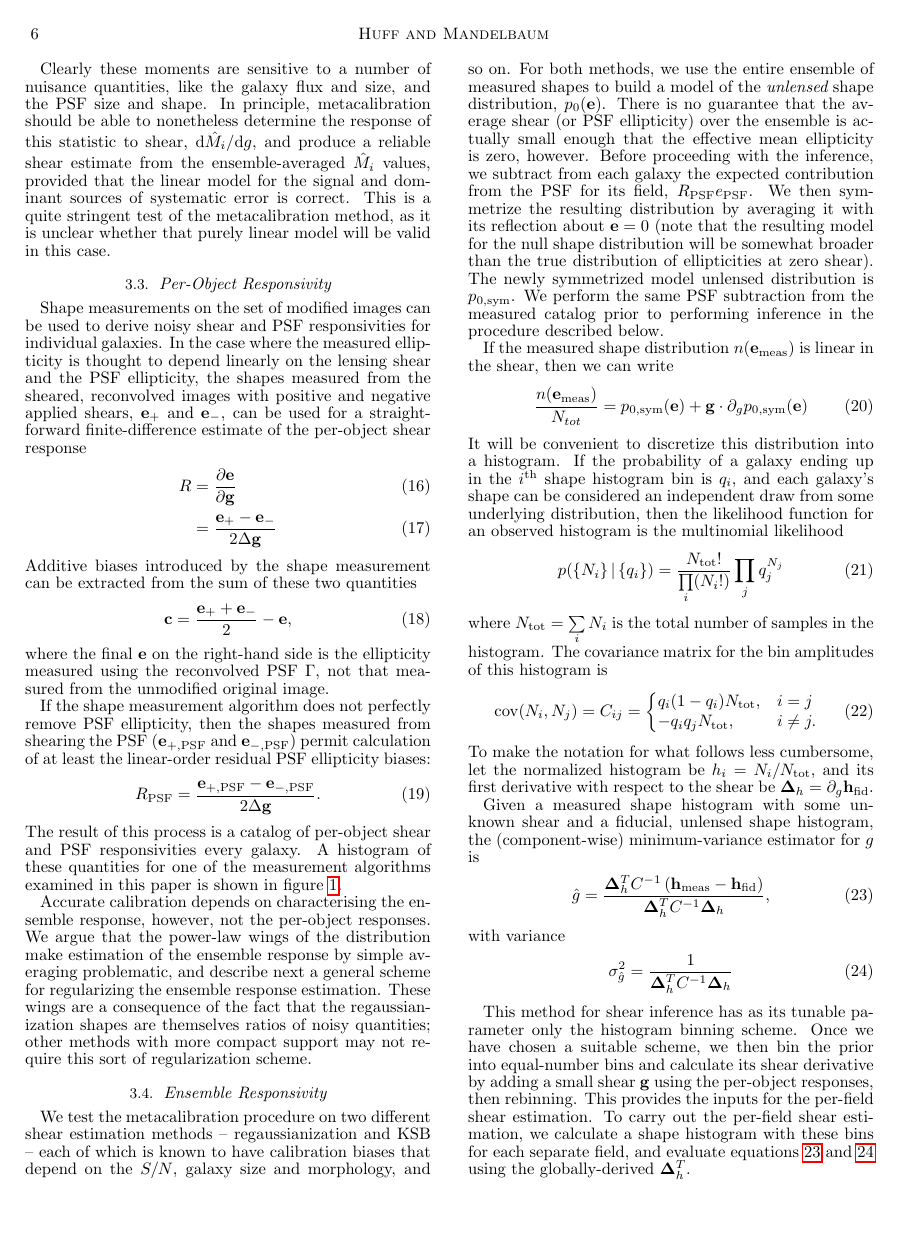
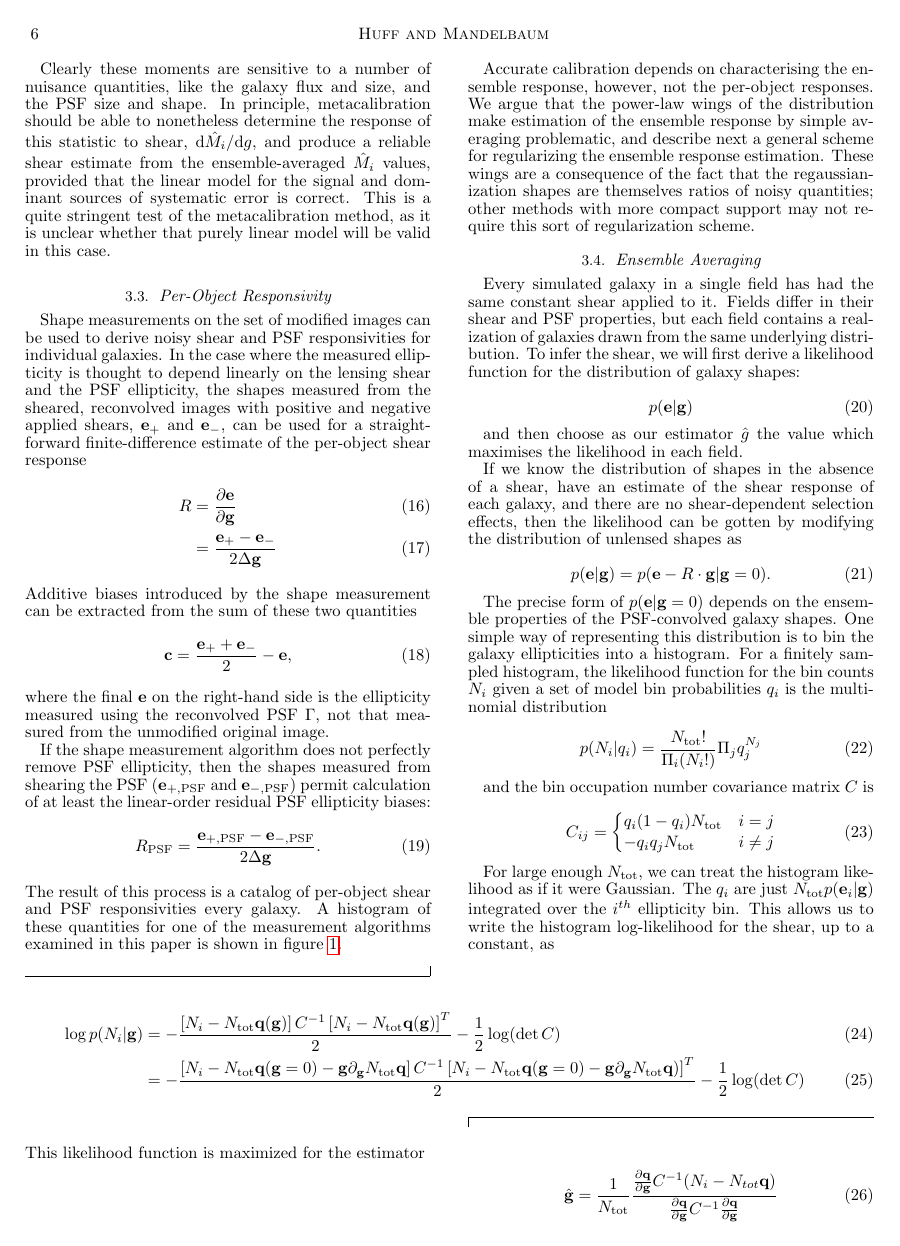
Before and after one commit to emhuff/MetaCalibration, a LaTeX document (tex/metacalibration.tex): page 6 of 15. Compiled offline with pdfLaTeX.

Commit message:
Re-write of section 3.4

```diff
--- a/tex/metacalibration.tex
+++ b/tex/metacalibration.tex
@@ -659,92 +659,70 @@ a consequence of the fact that the regaussianization shapes are
 themselves ratios of noisy quantities; other methods with more compact
 support may not require this sort of regularization scheme.
 
-\subsection{Ensemble Responsivity}
-We test the metacalibration procedure on two different shear
-estimation methods -- regaussianization and KSB -- each of which is
-known to have calibration biases that depend on the $S/N$, galaxy size
-and morphology, and so on. For both methods, we use the entire
-ensemble of measured shapes to build a model of the {\it unlensed}
-shape distribution, $p_0(\mathbf{e})$. There is no guarantee that the
-average shear (or PSF ellipticity) over the ensemble is actually small
-enough that the effective mean ellipticity is zero, however. Before
-proceeding with the inference, we subtract from each galaxy the
-expected contribution from the PSF for its field,
-$R_{\rm PSF}e_{\rm PSF}$. We then symmetrize the resulting
-distribution by averaging it with its reflection about $\mathbf{e}=0$
-(note that the resulting model for the null shape distribution will be
-somewhat broader than the true distribution of ellipticities at zero
-shear). The newly symmetrized model unlensed distribution is
-$p_{0,\rm sym}$. We perform the same PSF subtraction from the measured
-catalog prior to performing inference in the procedure described
-below.
+\subsection{Ensemble Averaging}
+Every simulated galaxy in a single field has had the same constant
+shear applied to it. Fields differ in their shear and PSF properties,
+but each field contains a realization of galaxies drawn from the same
+underlying distribution. To infer the shear, we will first derive a
+likelihood function for the distribution of galaxy shapes:
 
-%We assume that the ellipticities in each field
-%transform as
-%\begin{align}
-%{e}_{\rm meas} = {e}_{0} + R_{\rm PSF}{e}_{\rm PSF} + R{g} + {c}
-%\label{eqn:edist_model}
-%\end{align}
-%where $e_{\rm meas}$ is the vector of measured ellipticities, and
-%noisy estimates of the constants $R_{\rm PSF}$, $R$, and $c$ have been
-%determined separately for each galaxy, as described above, during the
-%image modification step. This is then used to construct a linear
-%estimator for the ensemble shear, as follows.
-%\rmcomment{The text here seems to imply that you use the individual object responses, but that's not
-%  true.  You are assuming this model but you simply use the measured $e_{\rm meas}$ directly.  My
-%  recommendation: move this equation up to section~\ref{subsec:imagemod}, after you've defined all
-%  those responses, since this is a summary of what the individual responses mean.  Here, don't give
-%  the model again, just say you use ${e}_{\rm meas}$ to avoid conclusion.}
+\begin{equation}
+p(\mathbf{e}|\mathbf{g})
+\end{equation}
 
-If the measured shape distribution $n(\mathbf{e}_{\rm meas})$ is linear
-in the shear, then we can write
+and then choose as our estimator $\hat{g}$ the value which
+maximises the likelihood in each field.
+
+If we know the distribution of shapes in the absence of a shear, have
+an estimate of the shear response of each galaxy, and there are no
+shear-dependent selection effects, then the likelihood can be gotten
+by modifying the distribution of unlensed shapes as
+
+\begin{equation}
+p(\mathbf{e}|\mathbf{g}) = p(\mathbf{e}-R\cdot\mathbf{g} | \mathbf{g}=0).
+\end{equation}
+
+
+The precise form of $p(\mathbf{e}|\mathbf{g}=0)$ depends on the ensemble properties
+of the PSF-convolved galaxy shapes. One simple way of representing this
+distribution is to bin the galaxy ellipticities into a histogram. For
+a finitely sampled histogram, the likelihood function for the bin
+counts $N_i$ given a set of model bin probabilities $q_i$ is the
+multinomial distribution
+
+\begin{equation}
+p( N_i | q_i) = \frac{N_{\rm tot} !}{\Pi_i (N_i!)}\Pi_j q^{N_j}_j
+\end{equation}
+
+and the bin occupation number covariance matrix $C$ is
+
+\begin{equation}
+C_{ij}= \begin{cases}
+q_i ( 1 - q_i) N_{\rm tot} &  i=j\\
+-q_i q_j N_{\rm tot} &  i \ne j
+\end{cases}
+\end{equation}
+
+For large enough $N_{\rm tot}$, we can treat the histogram likelihood as
+if it were Gaussian. The $q_i$ are just $N_{\rm tot} p(\mathbf{e}_i|\mathbf{g})$
+integrated over the $i^{th}$ ellipticity bin. This allows us to
+write the histogram log-likelihood for the shear, up to a constant, as
+
+\begin{widetext}
 \begin{align}
-  \frac{n(\mathbf{e}_{\rm meas})}{N_{tot}} = p_{0,\rm sym}(\mathbf{e}) + \mathbf{g}\cdot \partial_{g} p_{0,\rm sym}(\mathbf{e})
+  \log p(N_i | \mathbf{g} ) &= -\frac{\left[N_i - N_{\rm tot} \mathbf{q} (\mathbf{g})
+                              \right]C^{-1} \left[N_i - N_{\rm tot} \mathbf{q}
+                              (\mathbf{g}) \right]^T}{2} -
+                              \frac{1}{2}\log(\det{}C) \\
+                            & = -\frac{\left[N_i - N_{\rm tot} \mathbf{q} (\mathbf{g}=0) - \mathbf{g} \partial_\mathbf{g}
+                              N_{\rm tot} \mathbf{q} \right]C^{-1} \left[N_i - N_{\rm tot} \mathbf{q} (\mathbf{g}=0) -
+                              \mathbf{g} \partial_\mathbf{g} N_{\rm tot}
+                              \mathbf{q}) \right]^T}{2} -\frac{1}{2}\log(\det{}C)
 \end{align}
-It will be convenient to discretize this distribution into a
-histogram. If the probability of a galaxy ending up in the
-$i^{\rm th}$ shape histogram bin is $q_i$, and each galaxy's shape can
-be considered an independent draw from some underlying distribution,
-then the likelihood function for an observed histogram is the
-multinomial likelihood
+\end{widetext}
+This likelihood function is maximized for the estimator
+
 \begin{align}
-p( \left\{N_i\right\} |\left\{ q_i\right\} ) = \frac{N_{\rm tot}!}{\prod\limits_i (N_i!)}\prod\limits_j q_j^{N_j}
-\label{eqn:multnomial}
-\end{align}
-where $N_{\rm tot} = \sum\limits_i N_i$ is the total number of samples
-in the histogram. The covariance matrix for the
-bin amplitudes of this histogram is
-\begin{align}
-{\rm cov}(N_i, N_j) = C_{ij} = \begin{cases}
-  q_i(1-q_i)N_{\rm tot}, & i=j \\
-  -q_iq_j N_{\rm tot}, & i \neq j.
-\end{cases}
-\end{align}
-To make the notation for what follows less cumbersome, let the
-normalized histogram be $h_i = N_i / N_{\rm tot}$, and its first
-derivative with respect to the shear be
-$\mathbf{\Delta}_h=\partial_{g}\mathbf{h}_{\rm fid}$.
-
-Given a measured shape histogram with some unknown shear and a
-fiducial, unlensed shape histogram, the (component-wise)
-minimum-variance estimator for $g$ is
-\begin{align}
-\hat{g} = \frac{\mathbf{\Delta}_h^T C^{-1}\left( \mathbf{h}_{\rm meas} - \mathbf{h}_{\rm fid}\right)} {\mathbf{\Delta}_h^TC^{-1}\mathbf{\Delta}_h},
-\label{eqn:hist_est}
-\end{align}
-with variance
-\begin{align}
-\sigma^2_{\hat{g}} = \frac{1}{\mathbf{\Delta}_h^TC^{-1}\mathbf{\Delta}_h}
-\label{eqn:hist_est_var}
+  \hat{\mathbf{g}} = \frac{1}{N_{\rm tot}}\frac{\frac{\partial \mathbf{q}}{\partial {\mathbf{g}}} C^{-1} (N_i -  N_{tot }\mathbf{q})}{\frac{\partial \mathbf{q}}{\partial {\mathbf{g}}} C^{-1} \frac{\partial \mathbf{q}}{\partial {\mathbf{g}}}}
 \end{align}
 
-This method for shear inference has as its tunable parameter only the
-histogram binning scheme. Once we have chosen a suitable scheme, we
-then bin the prior into equal-number bins and calculate its shear
-derivative %using equation~\ref{eqn:edist_model}
-by adding a small shear $\mathbf{g}$ using the per-object responses,
-then rebinning. This provides the inputs for the per-field shear
-estimation.  To carry out the per-field shear estimation, we calculate
-a shape histogram with these bins for each separate field, and
-evaluate equations~\ref{eqn:hist_est} and~\ref{eqn:hist_est_var} using
-the globally-derived $\mathbf{\Delta}_h^T$.
@@ -750,0 +733 @@ the globally-derived $\mathbf{\Delta}_h^T$.
+fields.
```
Also changed, not shown: tex/metacalibration.pdf, tex/metacalibration.tex (25 more changed lines).
